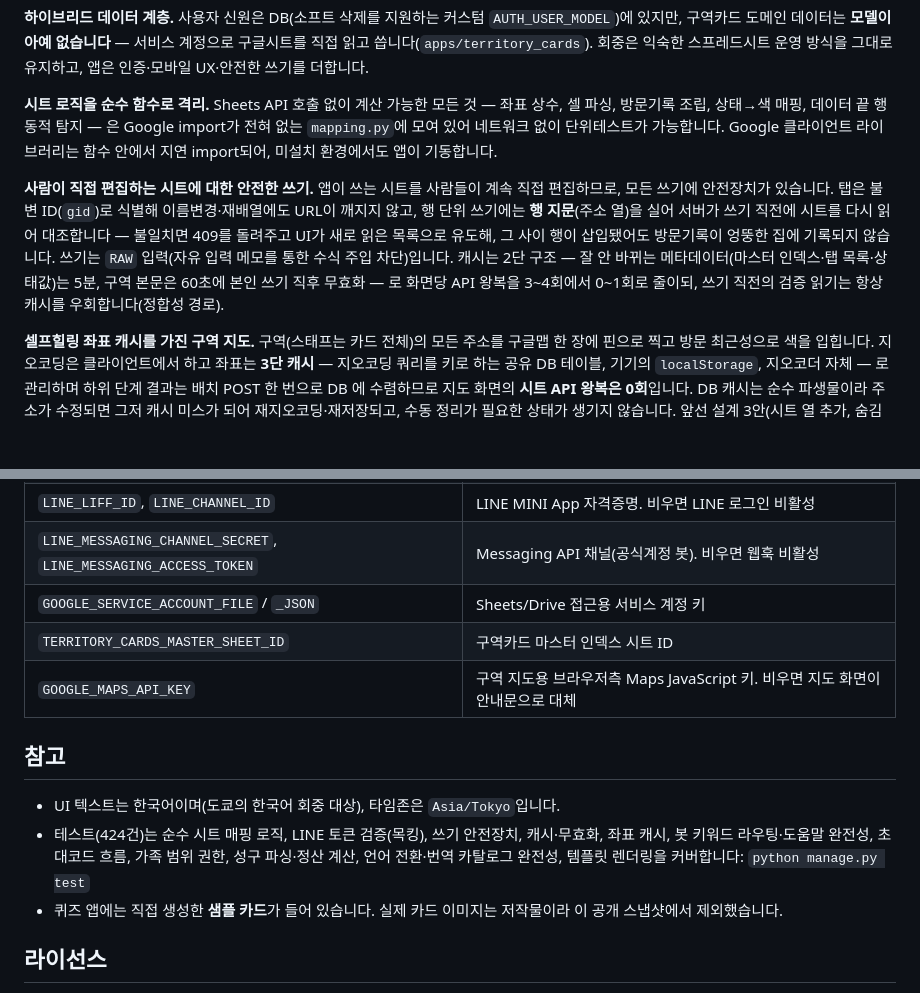
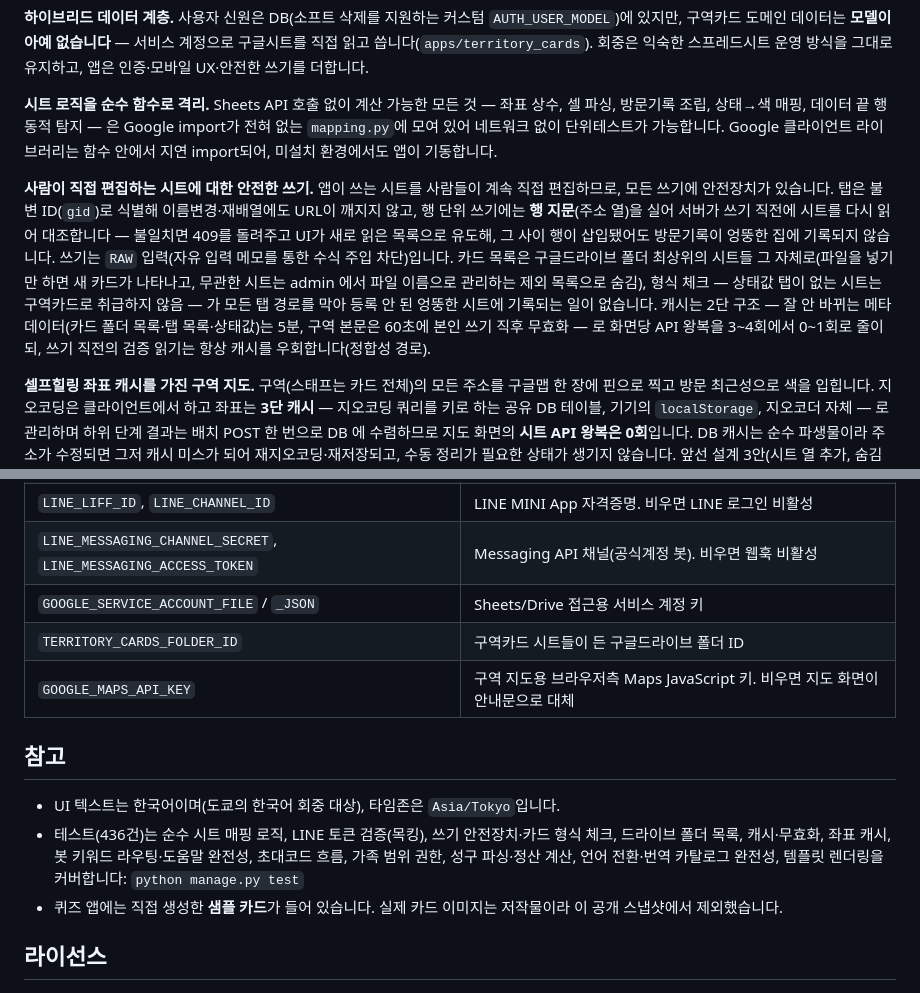
Before and after one commit to dordory/tsk-portfolio, a Markdown page: README.ko.md, 2 parts joined by grey strips. Rendered like a GitHub page; blank space fills up the shorter version.

Commit message:
Update READMEs for the 705746f snapshot

```diff
--- a/README.ko.md
+++ b/README.ko.md
@@ -18,7 +18,7 @@ LIFF 프론트는 부트스트랩만 담당합니다 — ID 토큰을 받아 서
 Sheets API 호출 없이 계산 가능한 모든 것 — 좌표 상수, 셀 파싱, 방문기록 조립, 상태→색 매핑, 데이터 끝 행 동적 탐지 — 은 Google import가 전혀 없는 `mapping.py`에 모여 있어 네트워크 없이 단위테스트가 가능합니다. Google 클라이언트 라이브러리는 함수 안에서 지연 import되어, 미설치 환경에서도 앱이 기동합니다.
 
 **사람이 직접 편집하는 시트에 대한 안전한 쓰기.**
-앱이 쓰는 시트를 사람들이 계속 직접 편집하므로, 모든 쓰기에 안전장치가 있습니다. 탭은 불변 ID(`gid`)로 식별해 이름변경·재배열에도 URL이 깨지지 않고, 행 단위 쓰기에는 **행 지문**(주소 열)을 실어 서버가 쓰기 직전에 시트를 다시 읽어 대조합니다 — 불일치면 409를 돌려주고 UI가 새로 읽은 목록으로 유도해, 그 사이 행이 삽입됐어도 방문기록이 엉뚱한 집에 기록되지 않습니다. 쓰기는 `RAW` 입력(자유 입력 메모를 통한 수식 주입 차단)입니다. 캐시는 2단 구조 — 잘 안 바뀌는 메타데이터(마스터 인덱스·탭 목록·상태값)는 5분, 구역 본문은 60초에 본인 쓰기 직후 무효화 — 로 화면당 API 왕복을 3~4회에서 0~1회로 줄이되, 쓰기 직전의 검증 읽기는 항상 캐시를 우회합니다(정합성 경로).
+앱이 쓰는 시트를 사람들이 계속 직접 편집하므로, 모든 쓰기에 안전장치가 있습니다. 탭은 불변 ID(`gid`)로 식별해 이름변경·재배열에도 URL이 깨지지 않고, 행 단위 쓰기에는 **행 지문**(주소 열)을 실어 서버가 쓰기 직전에 시트를 다시 읽어 대조합니다 — 불일치면 409를 돌려주고 UI가 새로 읽은 목록으로 유도해, 그 사이 행이 삽입됐어도 방문기록이 엉뚱한 집에 기록되지 않습니다. 쓰기는 `RAW` 입력(자유 입력 메모를 통한 수식 주입 차단)입니다. 카드 목록은 구글드라이브 폴더 최상위의 시트들 그 자체로(파일을 넣기만 하면 새 카드가 나타나고, 무관한 시트는 admin 에서 파일 이름으로 관리하는 제외 목록으로 숨김), 형식 체크 — 상태값 탭이 없는 시트는 구역카드로 취급하지 않음 — 가 모든 탭 경로를 막아 등록 안 된 엉뚱한 시트에 기록되는 일이 없습니다. 캐시는 2단 구조 — 잘 안 바뀌는 메타데이터(카드 폴더 목록·탭 목록·상태값)는 5분, 구역 본문은 60초에 본인 쓰기 직후 무효화 — 로 화면당 API 왕복을 3~4회에서 0~1회로 줄이되, 쓰기 직전의 검증 읽기는 항상 캐시를 우회합니다(정합성 경로).
 
 **셀프힐링 좌표 캐시를 가진 구역 지도.**
 구역(스태프는 카드 전체)의 모든 주소를 구글맵 한 장에 핀으로 찍고 방문 최근성으로 색을 입힙니다. 지오코딩은 클라이언트에서 하고 좌표는 **3단 캐시** — 지오코딩 쿼리를 키로 하는 공유 DB 테이블, 기기의 `localStorage`, 지오코더 자체 — 로 관리하며 하위 단계 결과는 배치 POST 한 번으로 DB 에 수렴하므로 지도 화면의 **시트 API 왕복은 0회**입니다. DB 캐시는 순수 파생물이라 주소가 수정되면 그저 캐시 미스가 되어 재지오코딩·재저장되고, 수동 정리가 필요한 상태가 생기지 않습니다. 앞선 설계 3안(시트 열 추가, 숨김 열 자동 추가, 숨김 캐시 탭)은 각각 구체적 실패 원인과 함께 코드 주석에 폐기 이력으로 남겨 두었습니다.
@@ -94,13 +94,13 @@ UI 는 기본 한국어이며, 아무 URL 에 `?lang=en` 을 붙이면 영어
 | `LINE_LIFF_ID`, `LINE_CHANNEL_ID` | LINE MINI App 자격증명. 비우면 LINE 로그인 비활성 |
 | `LINE_MESSAGING_CHANNEL_SECRET`, `LINE_MESSAGING_ACCESS_TOKEN` | Messaging API 채널(공식계정 봇). 비우면 웹훅 비활성 |
 | `GOOGLE_SERVICE_ACCOUNT_FILE` / `_JSON` | Sheets/Drive 접근용 서비스 계정 키 |
-| `TERRITORY_CARDS_MASTER_SHEET_ID` | 구역카드 마스터 인덱스 시트 ID |
+| `TERRITORY_CARDS_FOLDER_ID` | 구역카드 시트들이 든 구글드라이브 폴더 ID |
 | `GOOGLE_MAPS_API_KEY` | 구역 지도용 브라우저측 Maps JavaScript 키. 비우면 지도 화면이 안내문으로 대체 |
 
 ## 참고
 
 - UI 텍스트는 한국어이며(도쿄의 한국어 회중 대상), 타임존은 `Asia/Tokyo`입니다.
-- 테스트(424건)는 순수 시트 매핑 로직, LINE 토큰 검증(목킹), 쓰기 안전장치, 캐시·무효화, 좌표 캐시, 봇 키워드 라우팅·도움말 완전성, 초대코드 흐름, 가족 범위 권한, 성구 파싱·정산 계산, 언어 전환·번역 카탈로그 완전성, 템플릿 렌더링을 커버합니다: `python manage.py test`
+- 테스트(436건)는 순수 시트 매핑 로직, LINE 토큰 검증(목킹), 쓰기 안전장치·카드 형식 체크, 드라이브 폴더 목록, 캐시·무효화, 좌표 캐시, 봇 키워드 라우팅·도움말 완전성, 초대코드 흐름, 가족 범위 권한, 성구 파싱·정산 계산, 언어 전환·번역 카탈로그 완전성, 템플릿 렌더링을 커버합니다: `python manage.py test`
 - 퀴즈 앱에는 직접 생성한 **샘플 카드**가 들어 있습니다. 실제 카드 이미지는 저작물이라 이 공개 스냅샷에서 제외했습니다.
 
 ## 라이선스
```
Also changed, not shown: README.md (+3 -3 lines).
